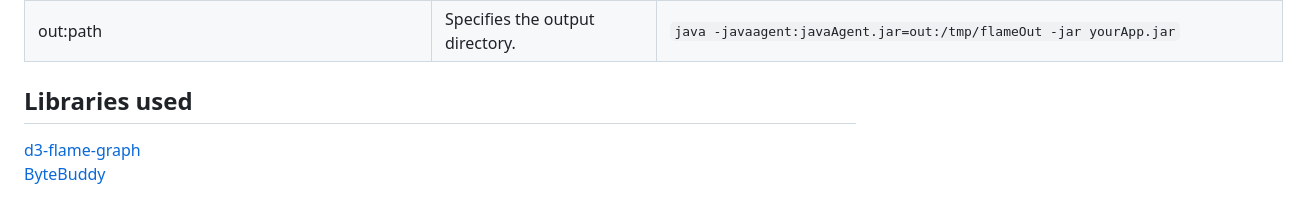
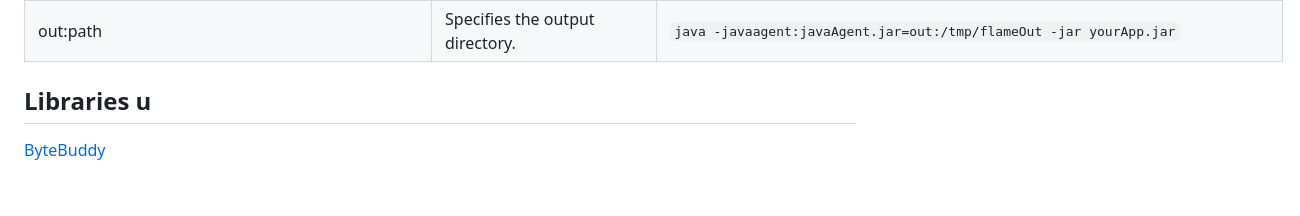
Before and after one commit to beothorn/javaflame, a Markdown page: README.md, the part around the change. GitHub-like rendering.

```diff
--- a/README.md
+++ b/README.md
@@ -65,7 +65,6 @@ Anything without exclusions will generate lots of data. Either it will not rende
 | out:path | Specifies the output directory. | `java -javaagent:javaAgent.jar=out:/tmp/flameOut -jar yourApp.jar` |
 
 
-## Libraries used
+## Libraries u
 
-[d3-flame-graph](https://github.com/spiermar/d3-flame-graph)
 [ByteBuddy](https://bytebuddy.net)
```
Also changed, not shown: screenshotTooltip.png (added), 14 other files.
